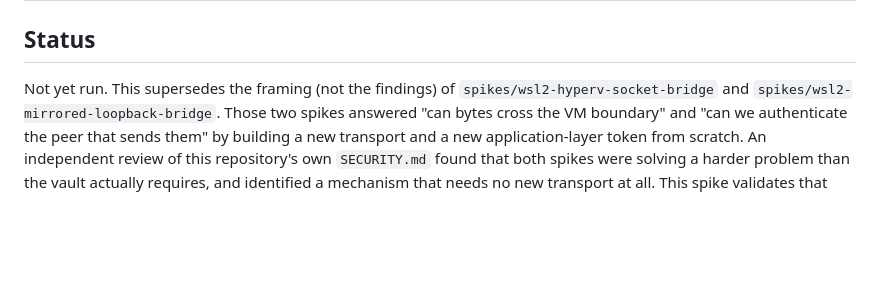
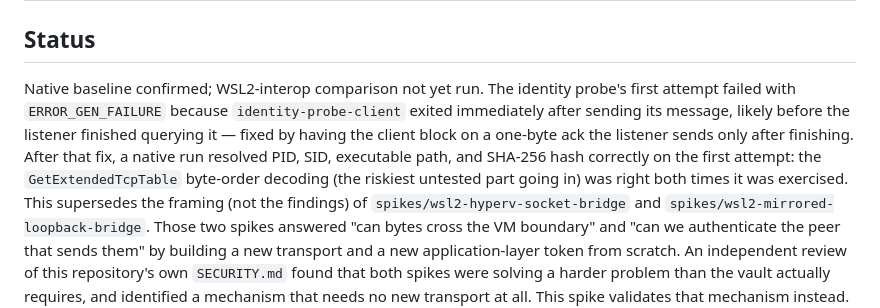
Before and after one commit to cachix/factorseal, a Markdown page: spikes/wsl2-interop-bridge/README.md, the part around the change. Drawn GitHub-style; blank space fills up the shorter version.

Commit message:
Record the confirmed native identity-probe baseline
PID, SID, executable path, and SHA-256 all resolved correctly on the
first clean run after the client lifecycle fix. The WSL2-interop
comparison this spike exists to make is still pending.

Co-Authored-By: Claude Sonnet 5 <noreply@anthropic.com>
(cherry picked from commit a4acd311f01585697062a15e28491b36308e5f28)

```diff
--- a/spikes/wsl2-interop-bridge/README.md
+++ b/spikes/wsl2-interop-bridge/README.md
@@ -2,7 +2,15 @@
 
 ## Status
 
-Not yet run. This supersedes the framing (not the findings) of
+Native baseline confirmed; WSL2-interop comparison not yet run. The
+identity probe's first attempt failed with `ERROR_GEN_FAILURE` because
+`identity-probe-client` exited immediately after sending its message,
+likely before the listener finished querying it — fixed by having the
+client block on a one-byte ack the listener sends only after finishing.
+After that fix, a native run resolved PID, SID, executable path, and
+SHA-256 hash correctly on the first attempt: the `GetExtendedTcpTable`
+byte-order decoding (the riskiest untested part going in) was right both
+times it was exercised. This supersedes the framing (not the findings) of
 `spikes/wsl2-hyperv-socket-bridge` and `spikes/wsl2-mirrored-loopback-bridge`.
 Those two spikes answered "can bytes cross the VM boundary" and "can we
 authenticate the peer that sends them" by building a new transport and a new
```
